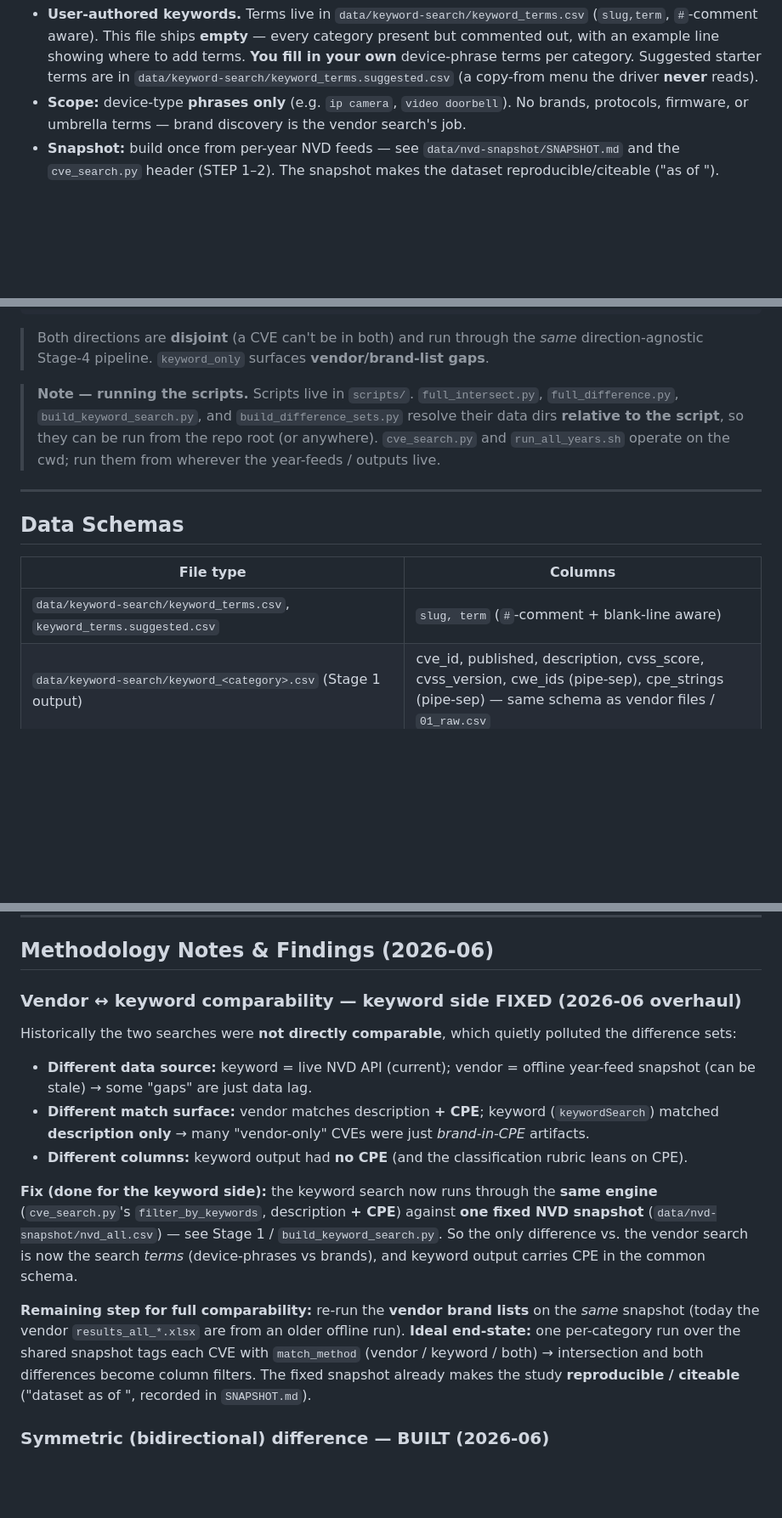
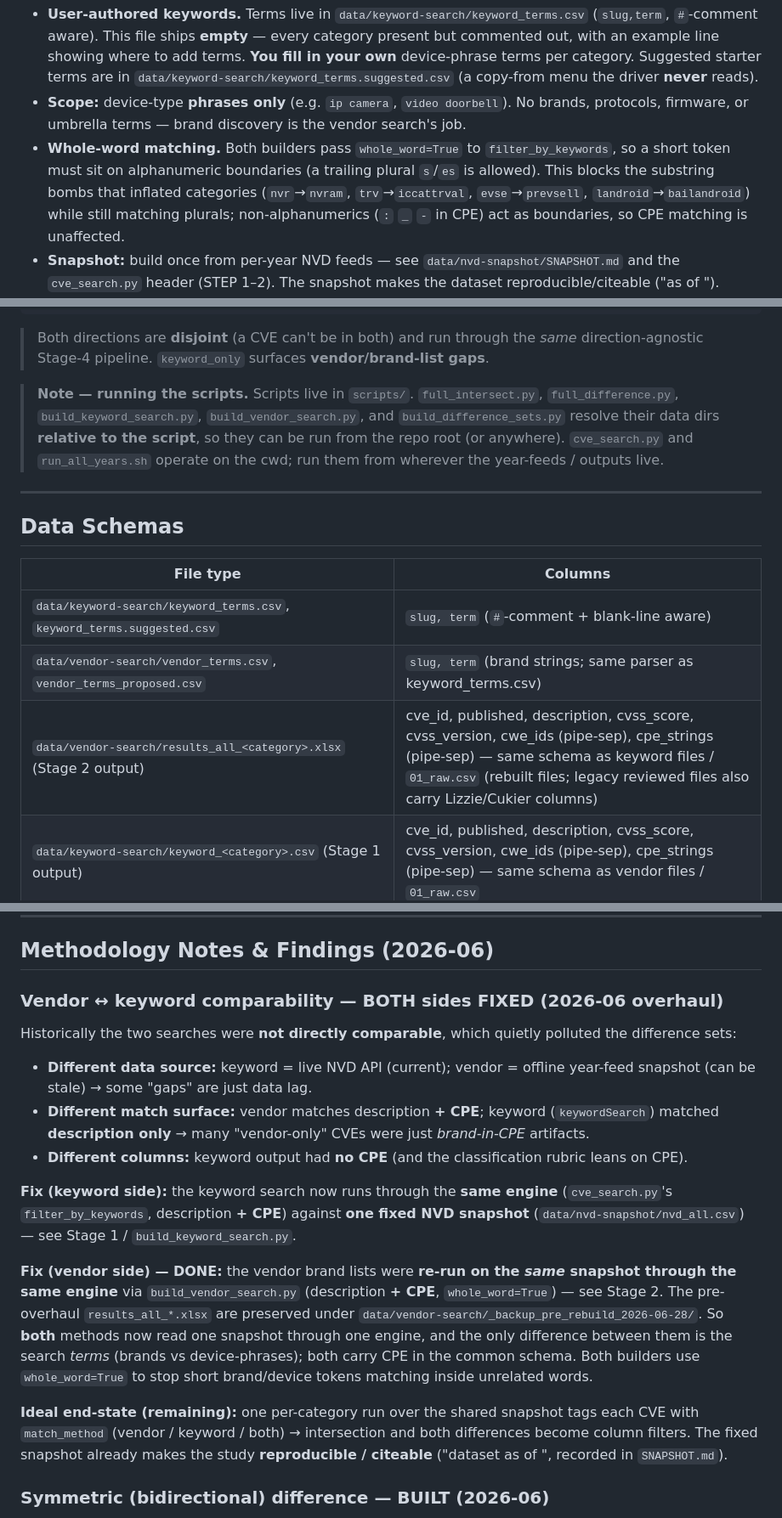
Before and after one commit to constrictingsnake/Home-IoT-Security, a Markdown page: CLAUDE.md, 3 parts joined by grey strips. Shown at 85% size. GitHub-like rendering; blank space fills up the shorter version.

```diff
--- a/CLAUDE.md
+++ b/CLAUDE.md
@@ -29,6 +29,11 @@ now runs **offline** through the **same engine** as the vendor search (`cve_sear
   the driver **never** reads).
 - **Scope:** device-type **phrases only** (e.g. `ip camera`, `video doorbell`). No brands, protocols,
   firmware, or umbrella terms — brand discovery is the vendor search's job.
+- **Whole-word matching.** Both builders pass `whole_word=True` to `filter_by_keywords`, so a short
+  token must sit on alphanumeric boundaries (a trailing plural `s`/`es` is allowed). This blocks the
+  substring bombs that inflated categories (`nvr`→`nvram`, `trv`→`iccattrval`, `evse`→`prevsell`,
+  `landroid`→`bailandroid`) while still matching plurals; non-alphanumerics (`:` `_` `-` in CPE) act
+  as boundaries, so CPE matching is unaffected.
 - **Snapshot:** build once from per-year NVD feeds — see `data/nvd-snapshot/SNAPSHOT.md` and the
   `cve_search.py` header (STEP 1–2). The snapshot makes the dataset reproducible/citeable ("as of <date>").
 - **Run:** `python3 scripts/build_keyword_search.py` (loads the snapshot once, filters per category).
@@ -206,10 +239,10 @@ Home IoT Security/
 > direction-agnostic Stage-4 pipeline. `keyword_only` surfaces **vendor/brand-list gaps**.
 
 > **Note — running the scripts.** Scripts live in `scripts/`. `full_intersect.py`,
-> `full_difference.py`, `build_keyword_search.py`, and `build_difference_sets.py` resolve their
-> data dirs **relative to the script**, so they can be run from the repo root (or anywhere).
-> `cve_search.py` and `run_all_years.sh` operate on the cwd; run them from wherever the
-> year-feeds / outputs live.
+> `full_difference.py`, `build_keyword_search.py`, `build_vendor_search.py`, and
+> `build_difference_sets.py` resolve their data dirs **relative to the script**, so they can be run
+> from the repo root (or anywhere). `cve_search.py` and `run_all_years.sh` operate on the cwd; run
+> them from wherever the year-feeds / outputs live.
 
 ---
 
@@ -218,6 +251,8 @@ Home IoT Security/
 | File type | Columns |
 |-----------|---------|
 | `data/keyword-search/keyword_terms.csv`, `keyword_terms.suggested.csv` | `slug, term` (`#`-comment + blank-line aware) |
+| `data/vendor-search/vendor_terms.csv`, `vendor_terms_proposed.csv` | `slug, term` (brand strings; same parser as keyword_terms.csv) |
+| `data/vendor-search/results_all_<category>.xlsx` (Stage 2 output) | cve_id, published, description, cvss_score, cvss_version, cwe_ids (pipe-sep), cpe_strings (pipe-sep) — same schema as keyword files / `01_raw.csv` (rebuilt files; legacy reviewed files also carry Lizzie/Cukier columns) |
 | `data/keyword-search/keyword_<category>.csv` (Stage 1 output) | cve_id, published, description, cvss_score, cvss_version, cwe_ids (pipe-sep), cpe_strings (pipe-sep) — same schema as vendor files / `01_raw.csv` |
 | `data/keyword-search/_legacy/*.xlsx` (retired) | CVE, CVSS, CVSS Severity, CWE, CWE Name, Description |
 | `data/vendor-search/results_all_*.xlsx` | cve_id, published, description, cvss_score, cvss_version, cwe_ids (pipe-sep), cpe_strings (pipe-sep), Lizzie Judgment/Judgement, Cukier Judgment |
@@ -392,15 +436,17 @@ For each row, read the `description` and `cpe_strings` and ask:
 
 ## Methodology Notes & Findings (2026-06)
 
-### Vendor ↔ keyword comparability — **keyword side FIXED (2026-06 overhaul)**
+### Vendor ↔ keyword comparability — **BOTH sides FIXED (2026-06 overhaul)**
 Historically the two searches were **not directly comparable**, which quietly polluted the difference sets:
 - **Different data source:** keyword = live NVD API (current); vendor = offline year-feed snapshot (can be stale) → some "gaps" are just data lag.
 - **Different match surface:** vendor matches description **+ CPE**; keyword (`keywordSearch`) matched **description only** → many "vendor-only" CVEs were just *brand-in-CPE* artifacts.
 - **Different columns:** keyword output had **no CPE** (and the classification rubric leans on CPE).
 
-**Fix (done for the keyword side):** the keyword search now runs through the **same engine** (`cve_search.py`'s `filter_by_keywords`, description **+ CPE**) against **one fixed NVD snapshot** (`data/nvd-snapshot/nvd_all.csv`) — see Stage 1 / `build_keyword_search.py`. So the only difference vs. the vendor search is now the search *terms* (device-phrases vs brands), and keyword output carries CPE in the common schema.
+**Fix (keyword side):** the keyword search now runs through the **same engine** (`cve_search.py`'s `filter_by_keywords`, description **+ CPE**) against **one fixed NVD snapshot** (`data/nvd-snapshot/nvd_all.csv`) — see Stage 1 / `build_keyword_search.py`.
 
-**Remaining step for full comparability:** re-run the **vendor brand lists** on the *same* snapshot (today the vendor `results_all_*.xlsx` are from an older offline run). **Ideal end-state:** one per-category run over the shared snapshot tags each CVE with `match_method` (vendor / keyword / both) → intersection and both differences become column filters. The fixed snapshot already makes the study **reproducible / citeable** ("dataset as of <date>", recorded in `SNAPSHOT.md`).
+**Fix (vendor side) — DONE:** the vendor brand lists were **re-run on the *same* snapshot through the same engine** via `build_vendor_search.py` (description **+ CPE**, `whole_word=True`) — see Stage 2. The pre-overhaul `results_all_*.xlsx` are preserved under `data/vendor-search/_backup_pre_rebuild_2026-06-28/`. So **both** methods now read one snapshot through one engine, and the only difference between them is the search *terms* (brands vs device-phrases); both carry CPE in the common schema. Both builders use `whole_word=True` to stop short brand/device tokens matching inside unrelated words.
+
+**Ideal end-state (remaining):** one per-category run over the shared snapshot tags each CVE with `match_method` (vendor / keyword / both) → intersection and both differences become column filters. The fixed snapshot already makes the study **reproducible / citeable** ("dataset as of <date>", recorded in `SNAPSHOT.md`).
 
 ### Symmetric (bidirectional) difference — BUILT (2026-06)
 Both directions now exist per category: `vendor_only` (`vendor_<cat> − keyword_<cat>`) and
```
Also changed, not shown: other parts of CLAUDE.md (+51 -14 lines).
